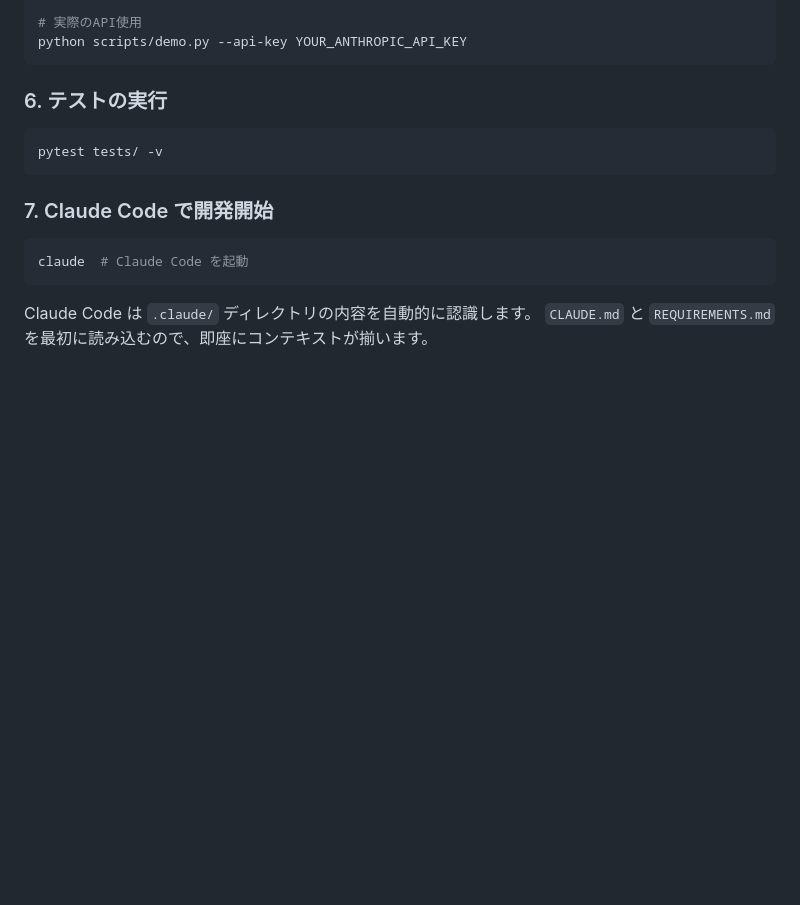
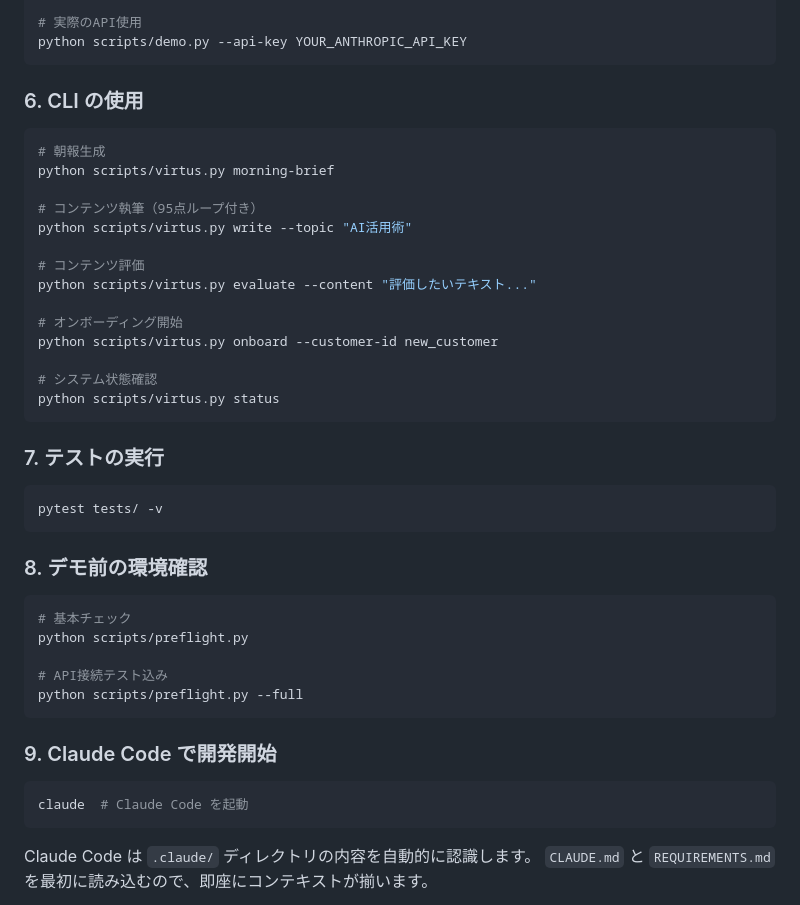
Before and after one commit to galaiworks/Virtus, a Markdown page: README.md, the part around the change. Rendered like a GitHub page; blank space fills up the shorter version.

Commit message:
docs: README にCLI・preflight使用方法を追加
https://claude.ai/code/session_01UWy4hCHsMNWvW5tgCzQ1nc

````diff
--- a/README.md
+++ b/README.md
@@ -106,13 +106,42 @@ python scripts/demo.py --mock
 python scripts/demo.py --api-key YOUR_ANTHROPIC_API_KEY
 ```
 
-### 6. テストの実行
+### 6. CLI の使用
+
+```bash
+# 朝報生成
+python scripts/virtus.py morning-brief
+
+# コンテンツ執筆（95点ループ付き）
+python scripts/virtus.py write --topic "AI活用術"
+
+# コンテンツ評価
+python scripts/virtus.py evaluate --content "評価したいテキスト..."
+
+# オンボーディング開始
+python scripts/virtus.py onboard --customer-id new_customer
+
+# システム状態確認
+python scripts/virtus.py status
+```
+
+### 7. テストの実行
 
 ```bash
 pytest tests/ -v
 ```
 
-### 7. Claude Code で開発開始
+### 8. デモ前の環境確認
+
+```bash
+# 基本チェック
+python scripts/preflight.py
+
+# API接続テスト込み
+python scripts/preflight.py --full
+```
+
+### 9. Claude Code で開発開始
 
 ```bash
 claude  # Claude Code を起動
````
